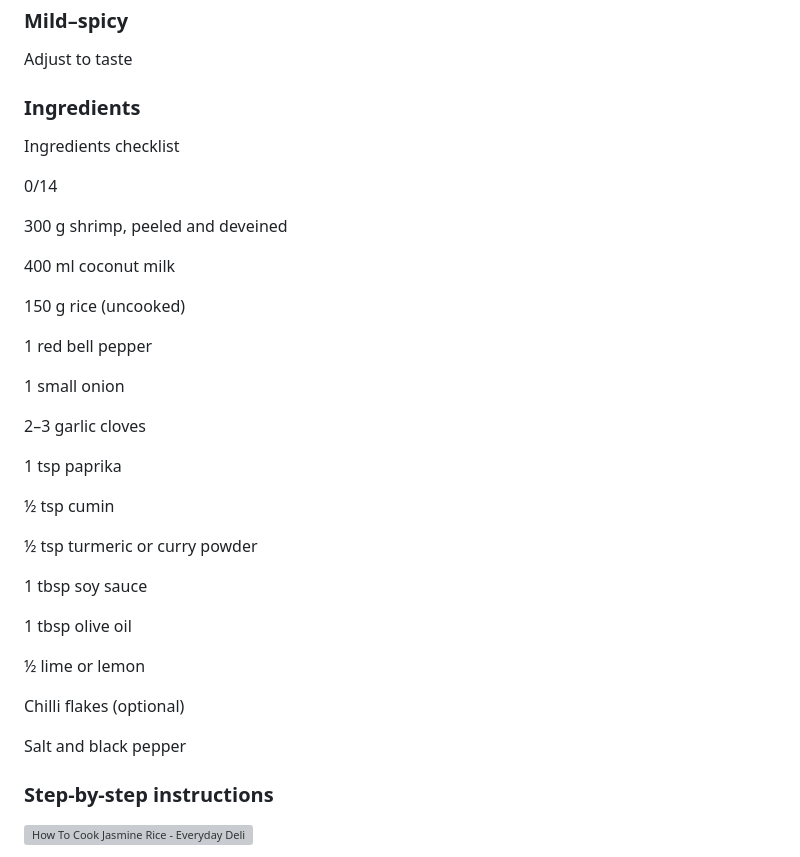
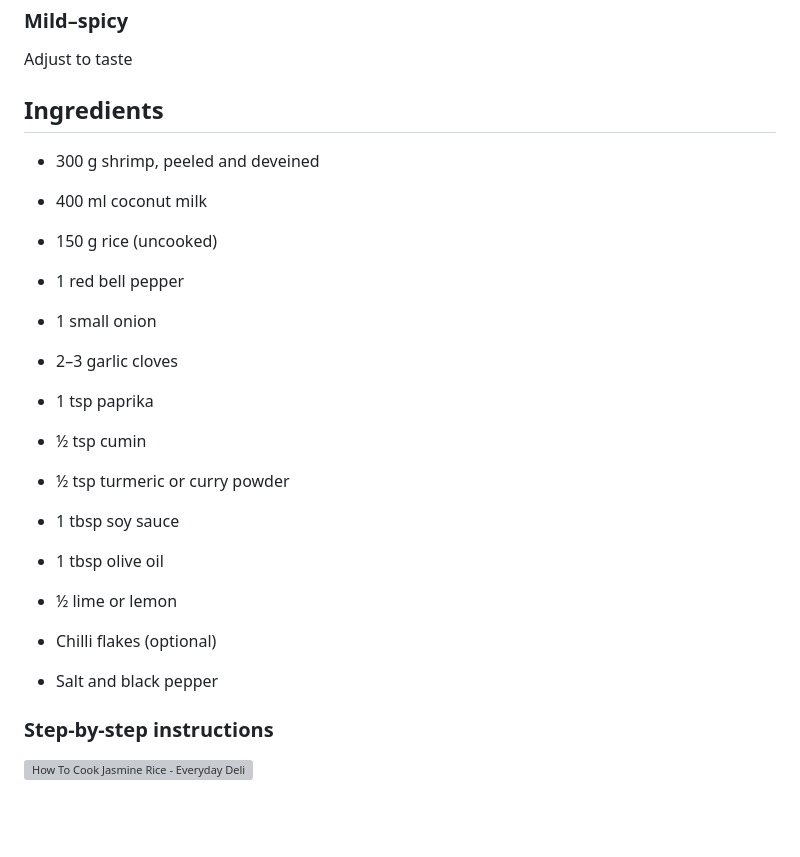
Before and after one commit to kvsznmate/recipe-book, a Markdown page: recipes/creamy-coconut-curry-shrimp.md, the part around one of its changes. GitHub-like rendering; blank space fills up the shorter version; grey boxes are pictures that could not be loaded.

Commit message:
Refactor recipe formatting for Coconut Curry Shrimp
Updated formatting and structure of the recipe for clarity.

```diff
--- a/recipes/creamy-coconut-curry-shrimp.md
+++ b/recipes/creamy-coconut-curry-shrimp.md
@@ -18,39 +18,35 @@ Servings
 
 Adjust to taste
 
-### Ingredients
+## Ingredients
 
-Ingredients checklist
+- 300 g shrimp, peeled and deveined
 
-0/14
+- 400 ml coconut milk
 
-300 g shrimp, peeled and deveined
+- 150 g rice (uncooked)
 
-400 ml coconut milk
+- 1 red bell pepper
 
-150 g rice (uncooked)
+- 1 small onion
 
-1 red bell pepper
+- 2–3 garlic cloves
 
-1 small onion
+- 1 tsp paprika
 
-2–3 garlic cloves
+- ½ tsp cumin
 
-1 tsp paprika
+- ½ tsp turmeric or curry powder
 
-½ tsp cumin
+- 1 tbsp soy sauce
 
-½ tsp turmeric or curry powder
+- 1 tbsp olive oil
 
-1 tbsp soy sauce
+- ½ lime or lemon
 
-1 tbsp olive oil
+- Chilli flakes (optional)
 
-½ lime or lemon
-
-Chilli flakes (optional)
-
-Salt and black pepper
+- Salt and black pepper
 
 ### Step-by-step instructions
 
```
Also changed, not shown: other parts of recipes/creamy-coconut-curry-shrimp.md (+1 -1 lines).
